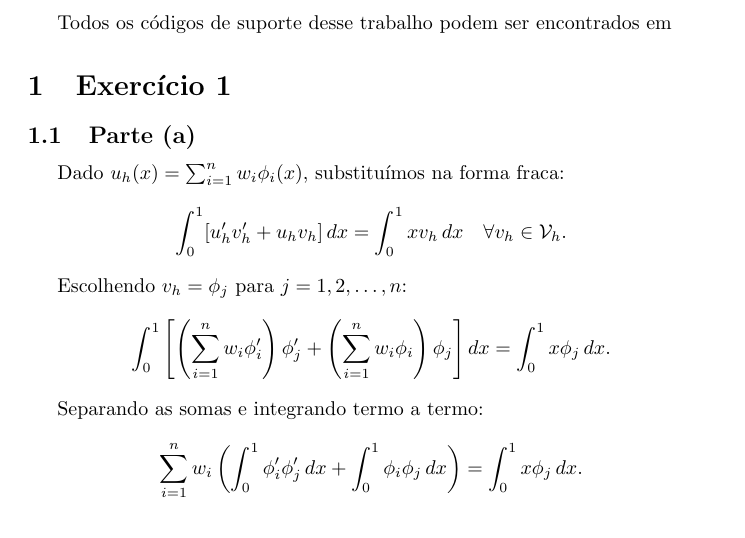
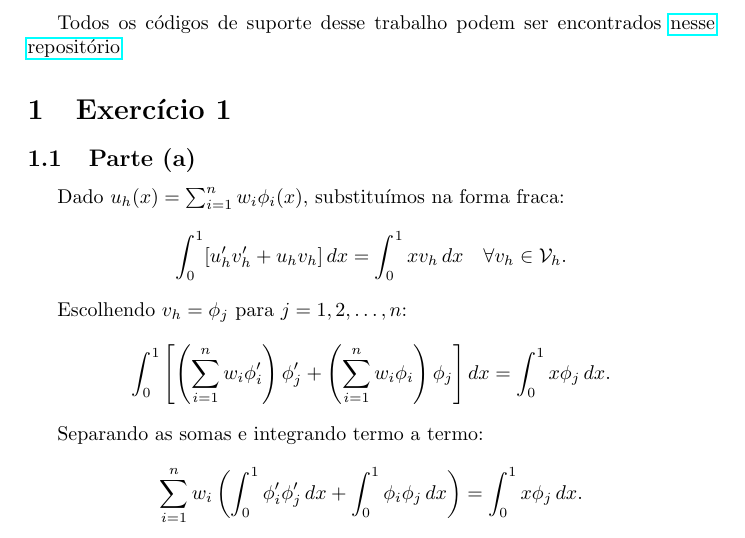
Before and after one commit to Bertonebreno/finite-elements, a LaTeX document (latex trabalho/Trabalho Elementos Finitos.tex): part of page 2 of 26, cut so that both start at the same text. Compiled offline with pdfLaTeX.

Commit message:
added link

```diff
--- a/latex trabalho/Trabalho Elementos Finitos.tex
+++ b/latex trabalho/Trabalho Elementos Finitos.tex
@@ -4,6 +4,7 @@
 \usepackage{multicol}
 \usepackage{graphicx}
 \usepackage{subcaption}
+\usepackage{hyperref}
 \graphicspath{ {../images/} }
 
 \usepackage[utf8]{inputenc}
@@ -40,7 +41,7 @@
 
 \end{titlepage}
 
-Todos os códigos de suporte desse trabalho podem ser encontrados em
+Todos os códigos de suporte desse trabalho podem ser encontrados \href{https://github.com/Bertonebreno/finite-elements}{nesse repositório}
 
 \section{Exercício 1}
 \subsection{Parte (a)}
```
Also changed, not shown: latex trabalho/Trabalho Elementos Finitos.pdf, 6 other files.
